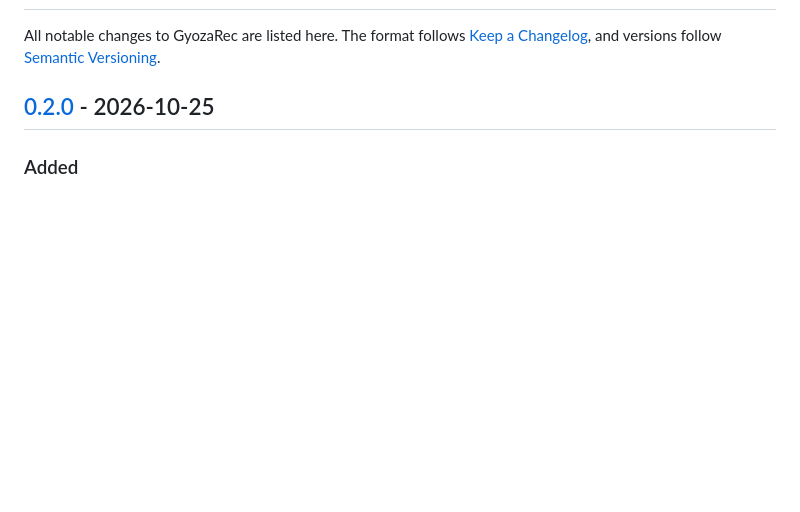
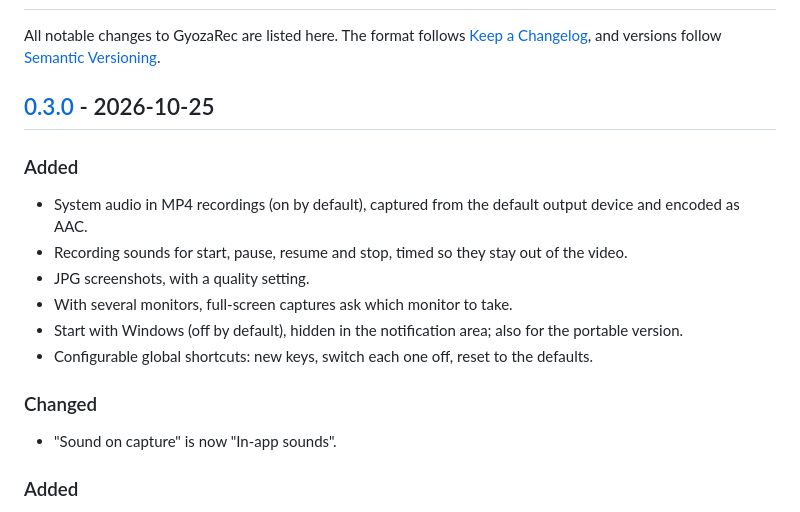
Before and after one commit to martindavinci/GyozaRec, a Markdown page: CHANGELOG.md, the part around one of its changes. GitHub-like rendering; blank space fills up the shorter version.

```diff
--- a/CHANGELOG.md
+++ b/CHANGELOG.md
@@ -2,7 +2,20 @@
 
 All notable changes to GyozaRec are listed here. The format follows [Keep a Changelog](https://keepachangelog.com/en/1.1.0/), and versions follow [Semantic Versioning](https://semver.org/).
 
-## [0.2.0] - 2026-10-25
+## [0.3.0] - 2026-10-25
+
+### Added
+- System audio in MP4 recordings (on by default), captured from the default output device and encoded as AAC.
+- Recording sounds for start, pause, resume and stop, timed so they stay out of the video.
+- JPG screenshots, with a quality setting.
+- With several monitors, full-screen captures ask which monitor to take.
+- Start with Windows (off by default), hidden in the notification area; also for the portable version.
+- Configurable global shortcuts: new keys, switch each one off, reset to the defaults.
+
+### Changed
+- "Sound on capture" is now "In-app sounds".
+
+
 
 ### Added
 - Notification area icon (on by default): closing the toolbar hides it; the icon's menu offers every capture, Options and Exit.
```
Also changed, not shown: other parts of CHANGELOG.md (+1 -0 lines), README.md (+9 -5 lines), docs/screenshots/options.png, 2 other files.
